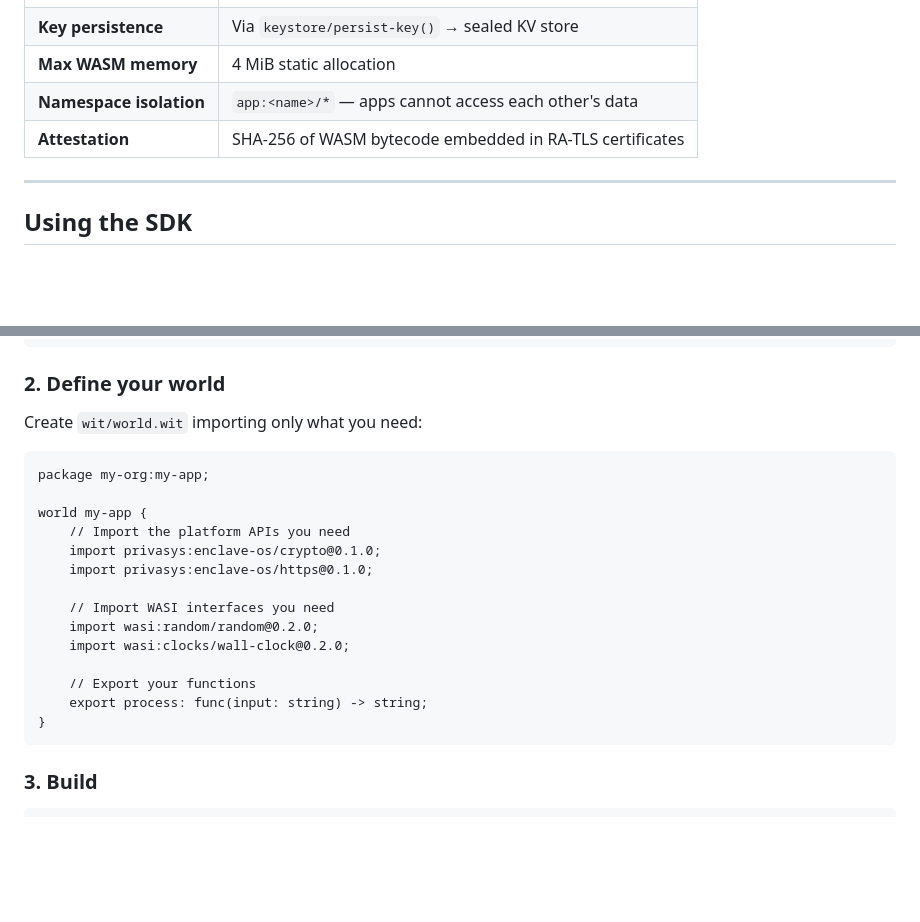
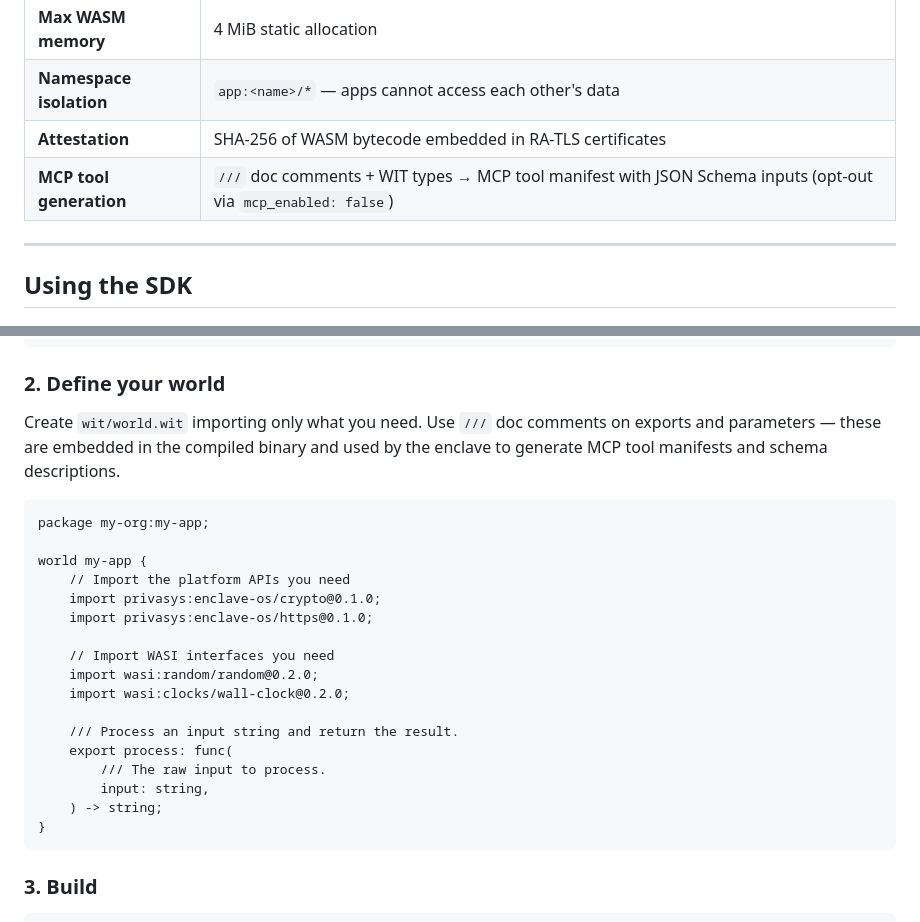
Before and after one commit to Privasys/enclave-os-mini, a Markdown page: docs/wasm-sdk.md, 2 parts joined by grey strips. Rendered like a GitHub page; blank space fills up the shorter version.

````diff
--- a/docs/wasm-sdk.md
+++ b/docs/wasm-sdk.md
@@ -167,6 +167,7 @@ TCP sockets tunnelled through host OCALLs.
 | **Max WASM memory** | 4 MiB static allocation |
 | **Namespace isolation** | `app:<name>/*` — apps cannot access each other's data |
 | **Attestation** | SHA-256 of WASM bytecode embedded in RA-TLS certificates |
+| **MCP tool generation** | `///` doc comments + WIT types → MCP tool manifest with JSON Schema inputs (opt-out via `mcp_enabled: false`) |
 
 ---
 
@@ -195,7 +196,9 @@ your-wasm-app/
 
 ### 2. Define your world
 
-Create `wit/world.wit` importing only what you need:
+Create `wit/world.wit` importing only what you need. Use `///` doc comments
+on exports and parameters — these are embedded in the compiled binary and
+used by the enclave to generate MCP tool manifests and schema descriptions.
 
 ```wit
 package my-org:my-app;
@@ -209,8 +212,11 @@ world my-app {
     import wasi:random/random@0.2.0;
     import wasi:clocks/wall-clock@0.2.0;
 
-    // Export your functions
-    export process: func(input: string) -> string;
+    /// Process an input string and return the result.
+    export process: func(
+        /// The raw input to process.
+        input: string,
+    ) -> string;
 }
 ```
 
````
Also changed, not shown: docs/api.md (+111 -2 lines), docs/wasm-runtime.md (+5 -1 lines).
